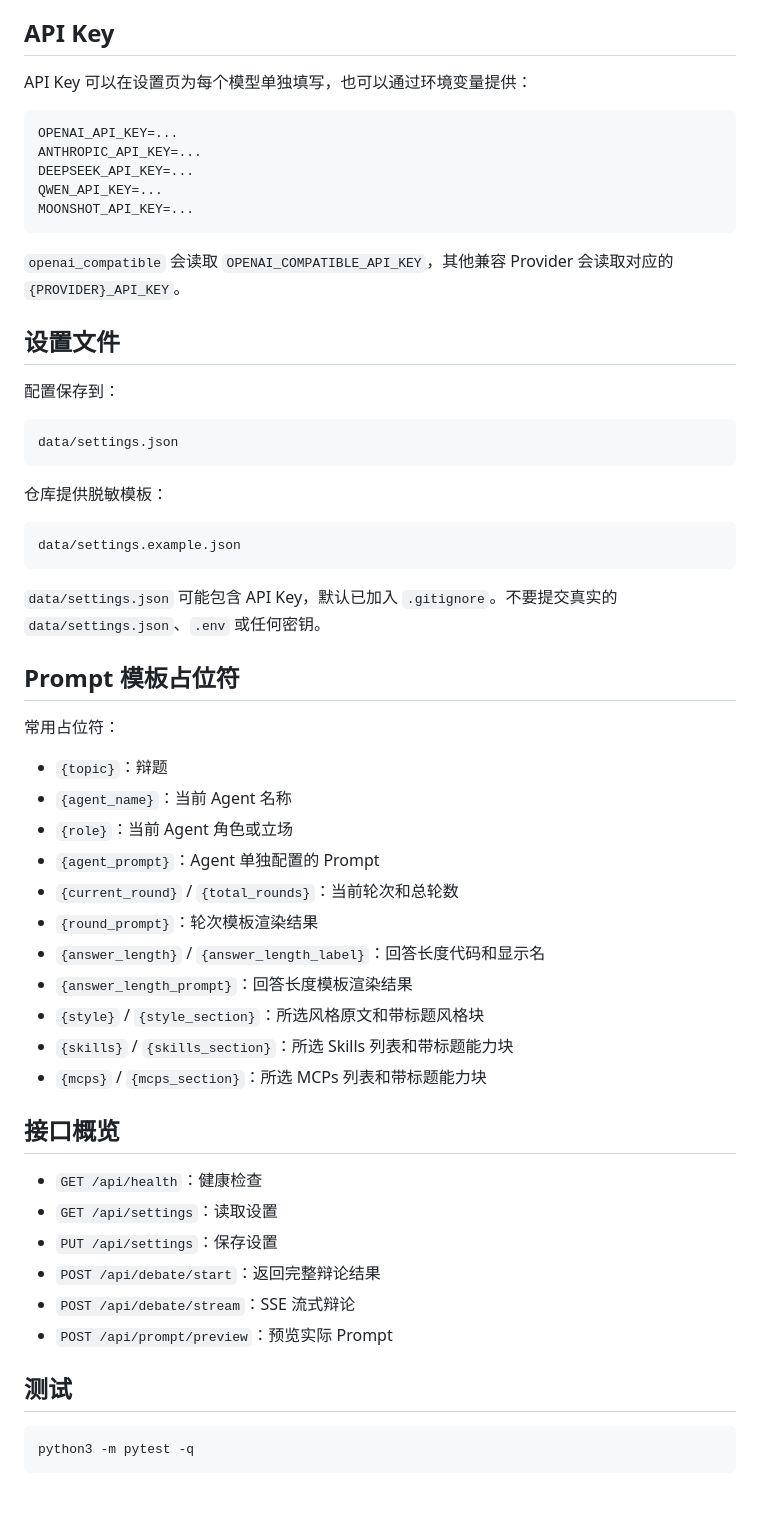
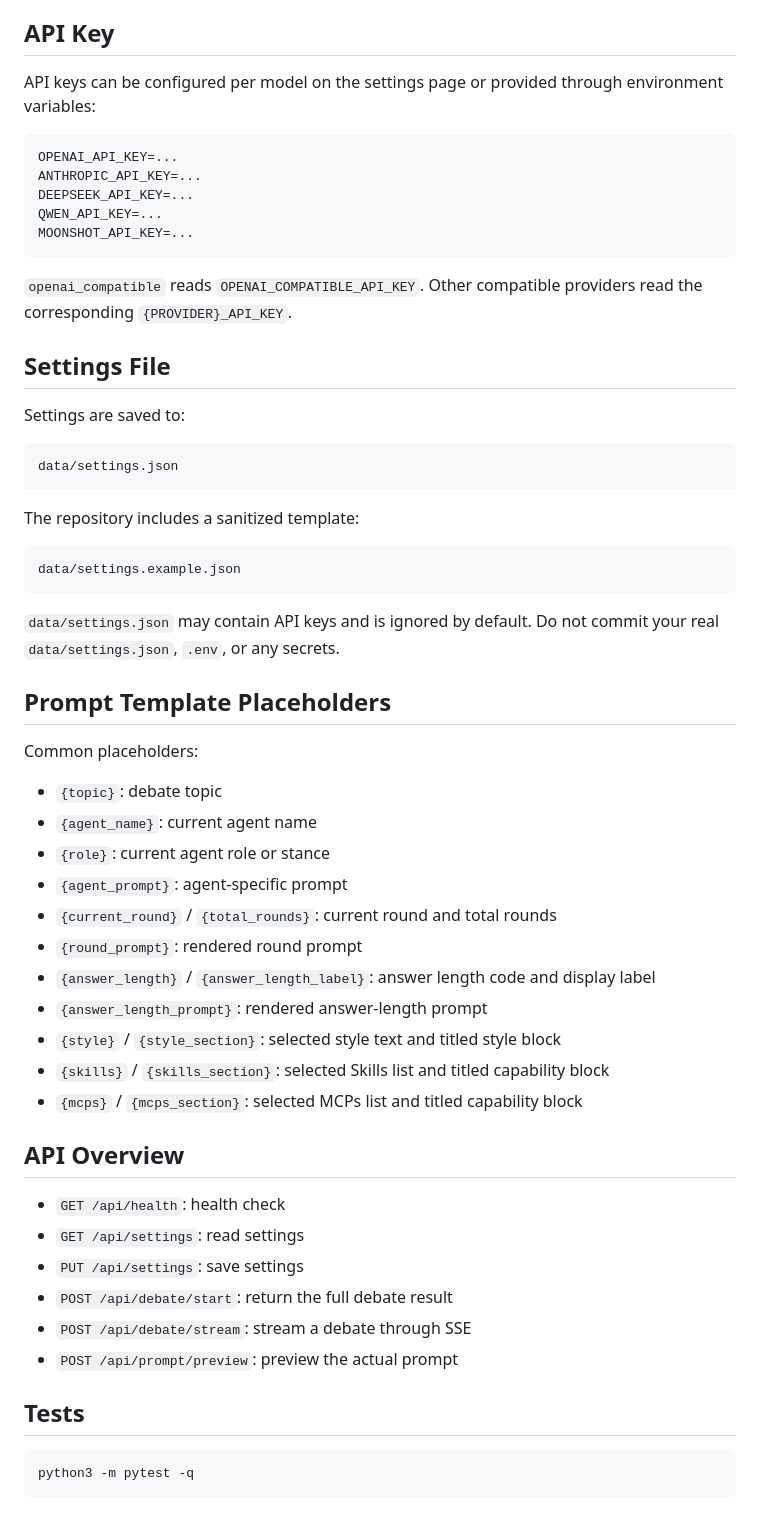
Before and after one commit to F1ash70994/cyber-debaters, a Markdown page: README.md, the part around one of its changes. Drawn GitHub-style.

````diff
--- a/README.md
+++ b/README.md
@@ -64,7 +66,7 @@ https://dashscope.aliyuncs.com/compatible-mode/v1
 
 ## API Key
 
-API Key 可以在设置页为每个模型单独填写，也可以通过环境变量提供：
+API keys can be configured per model on the settings page or provided through environment variables:
 
 ```bash
 OPENAI_API_KEY=...
@@ -74,50 +76,50 @@ QWEN_API_KEY=...
 MOONSHOT_API_KEY=...
 ```
 
-`openai_compatible` 会读取 `OPENAI_COMPATIBLE_API_KEY`，其他兼容 Provider 会读取对应的 `{PROVIDER}_API_KEY`。
+`openai_compatible` reads `OPENAI_COMPATIBLE_API_KEY`. Other compatible providers read the corresponding `{PROVIDER}_API_KEY`.
 
-## 设置文件
+## Settings File
 
-配置保存到：
+Settings are saved to:
 
 ```text
 data/settings.json
 ```
 
-仓库提供脱敏模板：
+The repository includes a sanitized template:
 
 ```text
 data/settings.example.json
 ```
 
-`data/settings.json` 可能包含 API Key，默认已加入 `.gitignore`。不要提交真实的 `data/settings.json`、`.env` 或任何密钥。
+`data/settings.json` may contain API keys and is ignored by default. Do not commit your real `data/settings.json`, `.env`, or any secrets.
 
-## Prompt 模板占位符
+## Prompt Template Placeholders
 
-常用占位符：
+Common placeholders:
 
-- `{topic}`：辩题
-- `{agent_name}`：当前 Agent 名称
-- `{role}`：当前 Agent 角色或立场
-- `{agent_prompt}`：Agent 单独配置的 Prompt
-- `{current_round}` / `{total_rounds}`：当前轮次和总轮数
-- `{round_prompt}`：轮次模板渲染结果
-- `{answer_length}` / `{answer_length_label}`：回答长度代码和显示名
-- `{answer_length_prompt}`：回答长度模板渲染结果
-- `{style}` / `{style_section}`：所选风格原文和带标题风格块
-- `{skills}` / `{skills_section}`：所选 Skills 列表和带标题能力块
-- `{mcps}` / `{mcps_section}`：所选 MCPs 列表和带标题能力块
+- `{topic}`: debate topic
+- `{agent_name}`: current agent name
+- `{role}`: current agent role or stance
+- `{agent_prompt}`: agent-specific prompt
+- `{current_round}` / `{total_rounds}`: current round and total rounds
+- `{round_prompt}`: rendered round prompt
+- `{answer_length}` / `{answer_length_label}`: answer length code and display label
+- `{answer_length_prompt}`: rendered answer-length prompt
+- `{style}` / `{style_section}`: selected style text and titled style block
+- `{skills}` / `{skills_section}`: selected Skills list and titled capability block
+- `{mcps}` / `{mcps_section}`: selected MCPs list and titled capability block
 
-## 接口概览
+## API Overview
 
-- `GET /api/health`：健康检查
-- `GET /api/settings`：读取设置
-- `PUT /api/settings`：保存设置
-- `POST /api/debate/start`：返回完整辩论结果
-- `POST /api/debate/stream`：SSE 流式辩论
-- `POST /api/prompt/preview`：预览实际 Prompt
+- `GET /api/health`: health check
+- `GET /api/settings`: read settings
+- `PUT /api/settings`: save settings
+- `POST /api/debate/start`: return the full debate result
+- `POST /api/debate/stream`: stream a debate through SSE
+- `POST /api/prompt/preview`: preview the actual prompt
 
-## 测试
+## Tests
 
 ```bash
 python3 -m pytest -q
````
Also changed, not shown: other parts of README.md (+31 -29 lines), README.zh-CN.md (added, +126 -0 lines).
